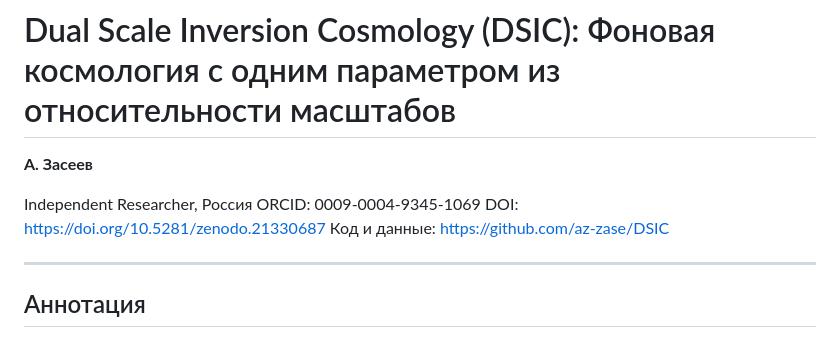
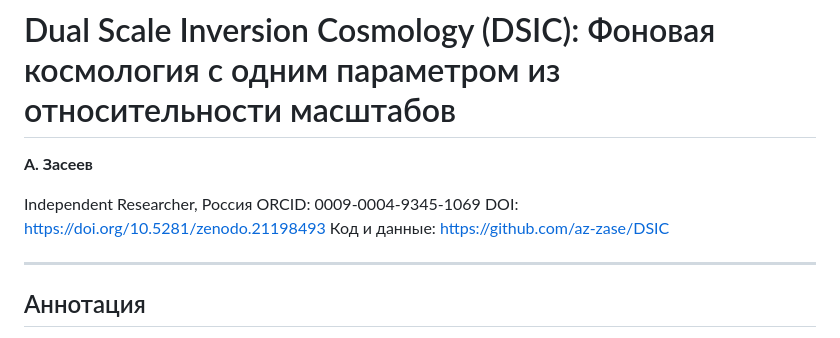
Before and after one commit to az-zase/DSIC, a Markdown page: DSIC 2 - Azamat Zaseev.md, the part around the change. Rendered like a GitHub page.

```diff
--- a/DSIC 2 - Azamat Zaseev.md
+++ b/DSIC 2 - Azamat Zaseev.md
@@ -4,7 +4,7 @@
 
 Independent Researcher, Россия
 ORCID: 0009-0004-9345-1069
-DOI: https://doi.org/10.5281/zenodo.21330687
+DOI: https://doi.org/10.5281/zenodo.21198493
 Код и данные: https://github.com/az-zase/DSIC
 
 
```
